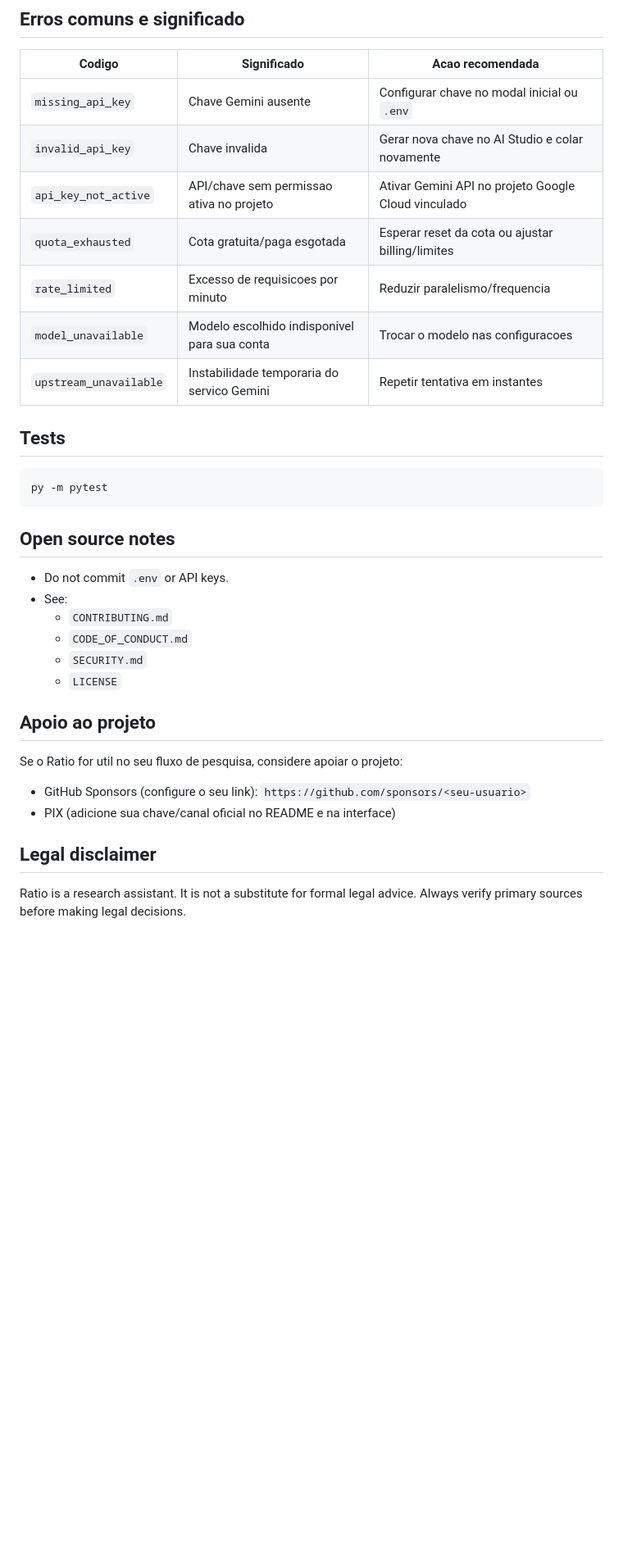
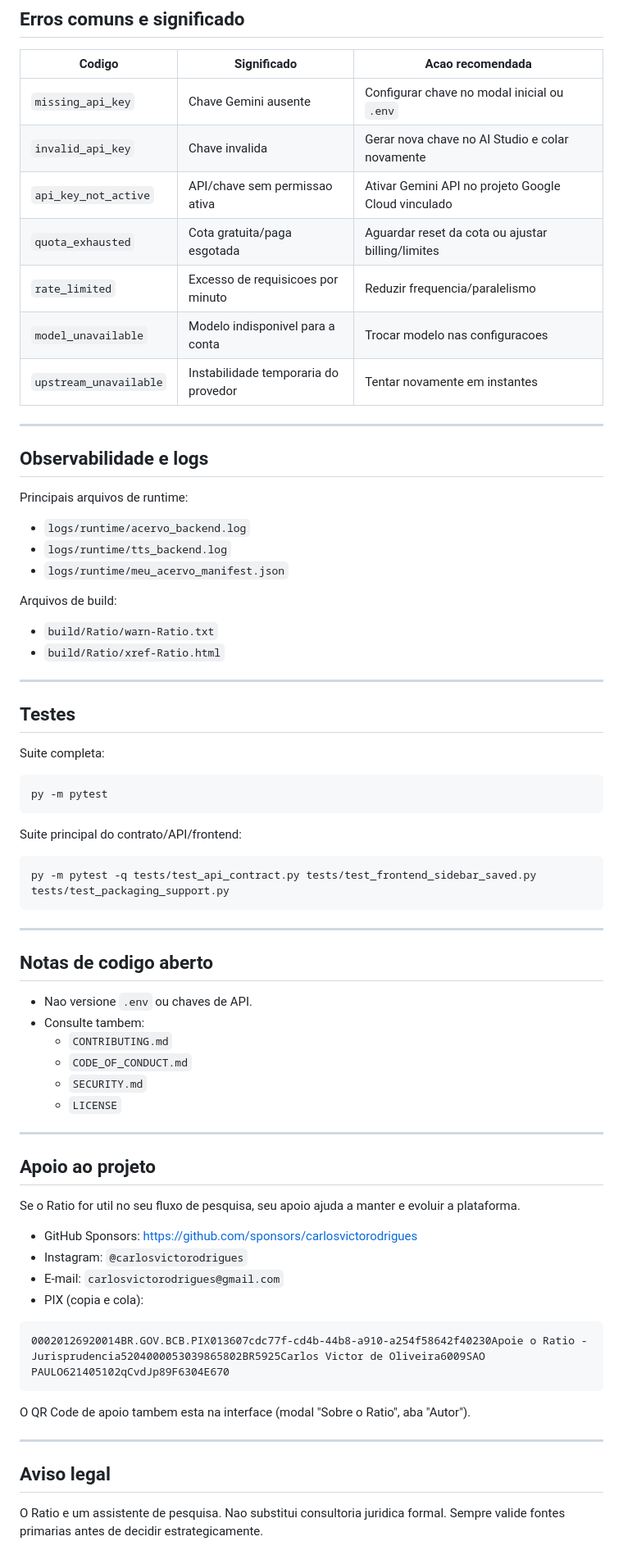
Before and after one commit to carlosvictorodrigues/ratio, a Markdown page: README.md, the part around one of its changes. Shown at 82% size. Rendered like a GitHub page; blank space fills up the shorter version.

````diff
--- a/README.md
+++ b/README.md
@@ -267,35 +344,73 @@ curl http://127.0.0.1:8000/health
 |---|---|---|
 | `missing_api_key` | Chave Gemini ausente | Configurar chave no modal inicial ou `.env` |
 | `invalid_api_key` | Chave invalida | Gerar nova chave no AI Studio e colar novamente |
-| `api_key_not_active` | API/chave sem permissao ativa no projeto | Ativar Gemini API no projeto Google Cloud vinculado |
-| `quota_exhausted` | Cota gratuita/paga esgotada | Esperar reset da cota ou ajustar billing/limites |
-| `rate_limited` | Excesso de requisicoes por minuto | Reduzir paralelismo/frequencia |
-| `model_unavailable` | Modelo escolhido indisponivel para sua conta | Trocar o modelo nas configuracoes |
-| `upstream_unavailable` | Instabilidade temporaria do servico Gemini | Repetir tentativa em instantes |
+| `api_key_not_active` | API/chave sem permissao ativa | Ativar Gemini API no projeto Google Cloud vinculado |
+| `quota_exhausted` | Cota gratuita/paga esgotada | Aguardar reset da cota ou ajustar billing/limites |
+| `rate_limited` | Excesso de requisicoes por minuto | Reduzir frequencia/paralelismo |
+| `model_unavailable` | Modelo indisponivel para a conta | Trocar modelo nas configuracoes |
+| `upstream_unavailable` | Instabilidade temporaria do provedor | Tentar novamente em instantes |
 
-## Tests
+---
+
+## Observabilidade e logs
+
+Principais arquivos de runtime:
+- `logs/runtime/acervo_backend.log`
+- `logs/runtime/tts_backend.log`
+- `logs/runtime/meu_acervo_manifest.json`
+
+Arquivos de build:
+- `build/Ratio/warn-Ratio.txt`
+- `build/Ratio/xref-Ratio.html`
+
+---
+
+## Testes
+
+Suite completa:
 
 ```bash
 py -m pytest
 ```
 
-## Open source notes
+Suite principal do contrato/API/frontend:
 
-- Do not commit `.env` or API keys.
-- See:
+```bash
+py -m pytest -q tests/test_api_contract.py tests/test_frontend_sidebar_saved.py tests/test_packaging_support.py
+```
+
+---
+
+## Notas de codigo aberto
+
+- Nao versione `.env` ou chaves de API.
+- Consulte tambem:
   - `CONTRIBUTING.md`
   - `CODE_OF_CONDUCT.md`
   - `SECURITY.md`
   - `LICENSE`
 
+---
+
 ## Apoio ao projeto
 
-Se o Ratio for util no seu fluxo de pesquisa, considere apoiar o projeto:
+Se o Ratio for util no seu fluxo de pesquisa, seu apoio ajuda a manter e evoluir a plataforma.
 
-- GitHub Sponsors (configure o seu link): `https://github.com/sponsors/<seu-usuario>`
-- PIX (adicione sua chave/canal oficial no README e na interface)
+- GitHub Sponsors: <https://github.com/sponsors/carlosvictorodrigues>
+- Instagram: `@carlosvictorodrigues`
+- E-mail: `carlosvictorodrigues@gmail.com`
+- PIX (copia e cola):
 
-## Legal disclaimer
+```text
+00020126920014BR.GOV.BCB.PIX013607cdc77f-cd4b-44b8-a910-a254f58642f40230Apoie o Ratio - Jurisprudencia5204000053039865802BR5925Carlos Victor de Oliveira6009SAO PAULO621405102qCvdJp89F6304E670
+```
 
-Ratio is a research assistant. It is not a substitute for formal legal advice.
-Always verify primary sources before making legal decisions.
+O QR Code de apoio tambem esta na interface (modal "Sobre o Ratio", aba "Autor").
+
+---
+
+## Aviso legal
+
+O Ratio e um assistente de pesquisa.
+Nao substitui consultoria juridica formal.
+Sempre valide fontes primarias antes de decidir estrategicamente.
````
Also changed, not shown: other parts of README.md (+161 -84 lines).
